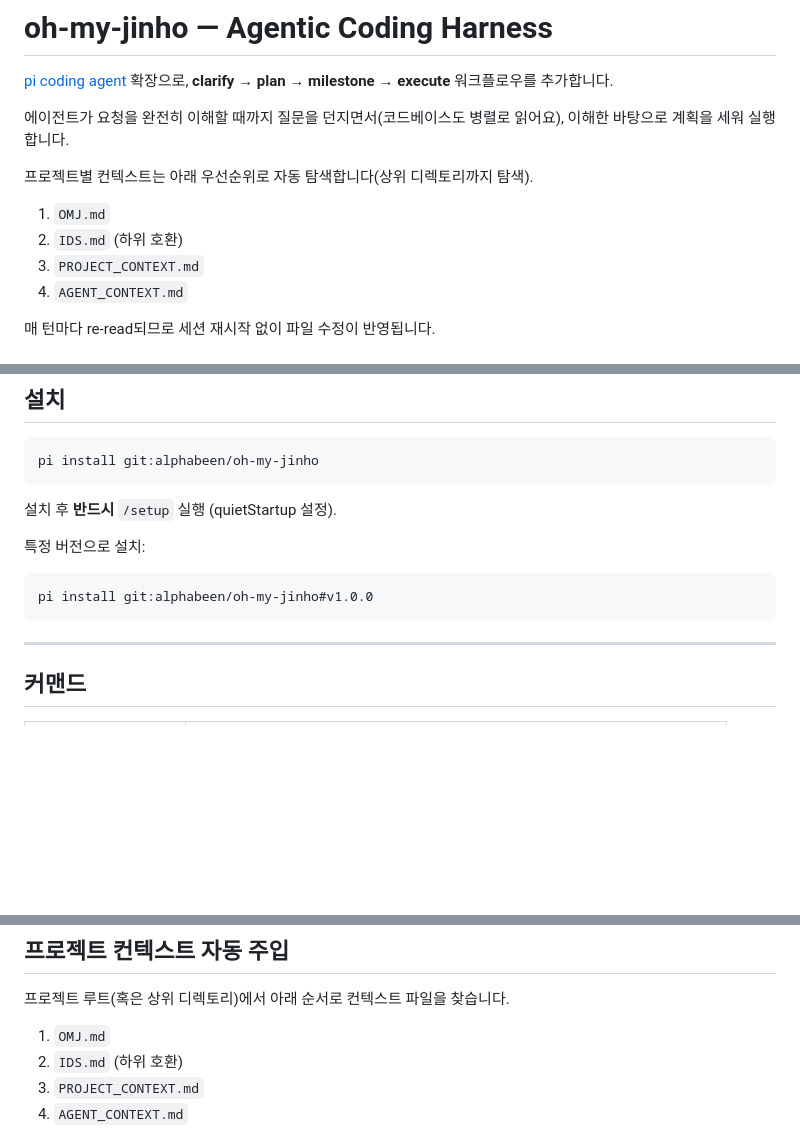
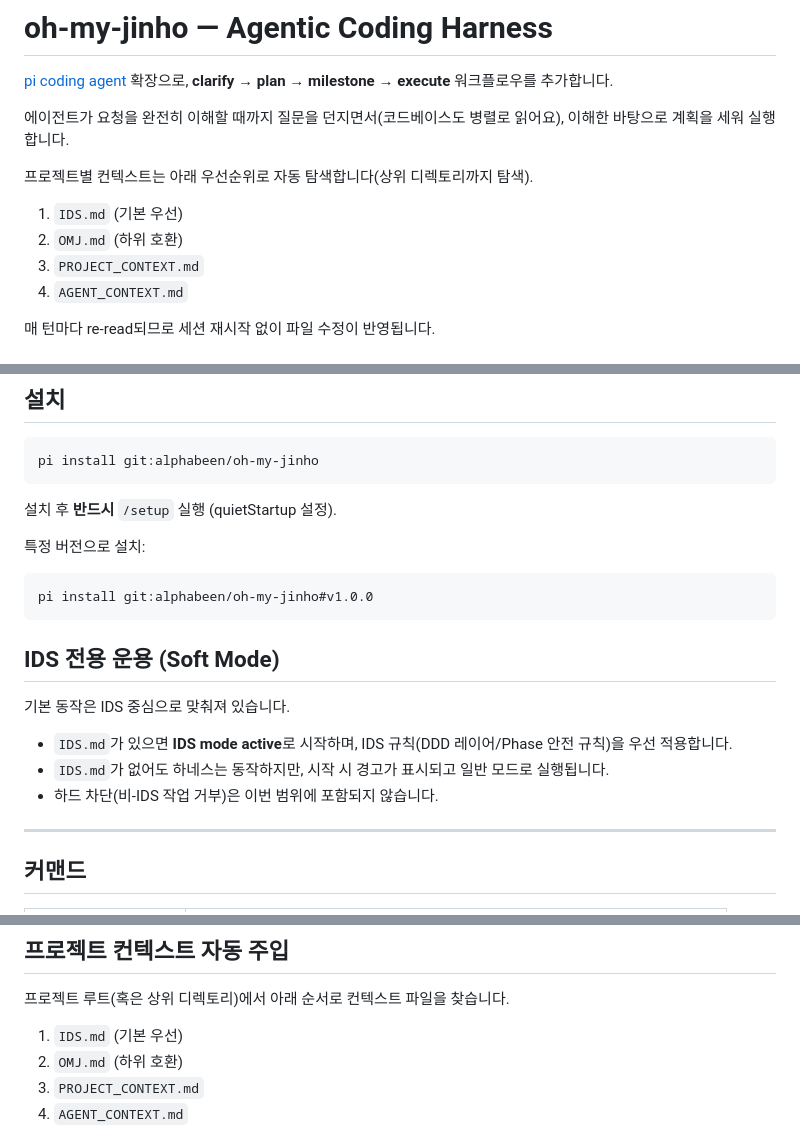
Before and after one commit to alphabeen/jinho-harness, a Markdown page: README.md, 3 parts joined by grey strips. Rendered like a GitHub page; blank space fills up the shorter version.

Commit message:
docs: make README IDS-first with soft-mode operating guidance

````diff
--- a/README.md
+++ b/README.md
@@ -6,8 +6,8 @@
 
 프로젝트별 컨텍스트는 아래 우선순위로 자동 탐색합니다(상위 디렉토리까지 탐색).
 
-1. `OMJ.md`
-2. `IDS.md` (하위 호환)
+1. `IDS.md` (기본 우선)
+2. `OMJ.md` (하위 호환)
 3. `PROJECT_CONTEXT.md`
 4. `AGENT_CONTEXT.md`
 
@@ -39,6 +39,14 @@ pi install git:alphabeen/oh-my-jinho
 pi install git:alphabeen/oh-my-jinho#v1.0.0
 ```
 
+## IDS 전용 운용 (Soft Mode)
+
+기본 동작은 IDS 중심으로 맞춰져 있습니다.
+
+- `IDS.md`가 있으면 **IDS mode active**로 시작하며, IDS 규칙(DDD 레이어/Phase 안전 규칙)을 우선 적용합니다.
+- `IDS.md`가 없어도 하네스는 동작하지만, 시작 시 경고가 표시되고 일반 모드로 실행됩니다.
+- 하드 차단(비-IDS 작업 거부)은 이번 범위에 포함되지 않습니다.
+
 ---
 
 ## 커맨드
@@ -57,8 +65,8 @@ pi install git:alphabeen/oh-my-jinho#v1.0.0
 
 프로젝트 루트(혹은 상위 디렉토리)에서 아래 순서로 컨텍스트 파일을 찾습니다.
 
-1. `OMJ.md`
-2. `IDS.md` (하위 호환)
+1. `IDS.md` (기본 우선)
+2. `OMJ.md` (하위 호환)
 3. `PROJECT_CONTEXT.md`
 4. `AGENT_CONTEXT.md`
 
````
